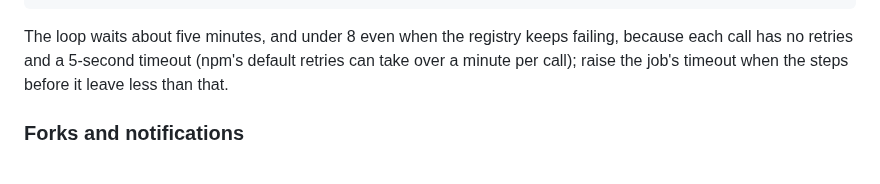
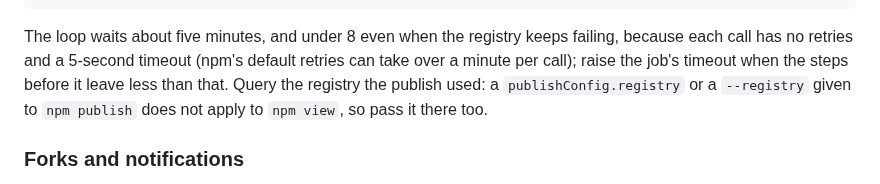
Before and after one commit to bompus/house-rules, a Markdown page: rules/references/github-actions.md, the part around the change. Drawn GitHub-style.

Commit message:
Say to verify against the registry the publish used

```diff
--- a/rules/references/github-actions.md
+++ b/rules/references/github-actions.md
@@ -89,7 +89,9 @@ method. For npm, end the publish job with:
 The loop waits about five minutes, and under 8 even when the registry keeps
 failing, because each call has no retries and a 5-second timeout (npm's default
 retries can take over a minute per call); raise the job's timeout when the steps
-before it leave less than that.
+before it leave less than that. Query the registry the publish used: a
+`publishConfig.registry` or a `--registry` given to `npm publish` does not apply
+to `npm view`, so pass it there too.
 
 ### Forks and notifications
 
```
